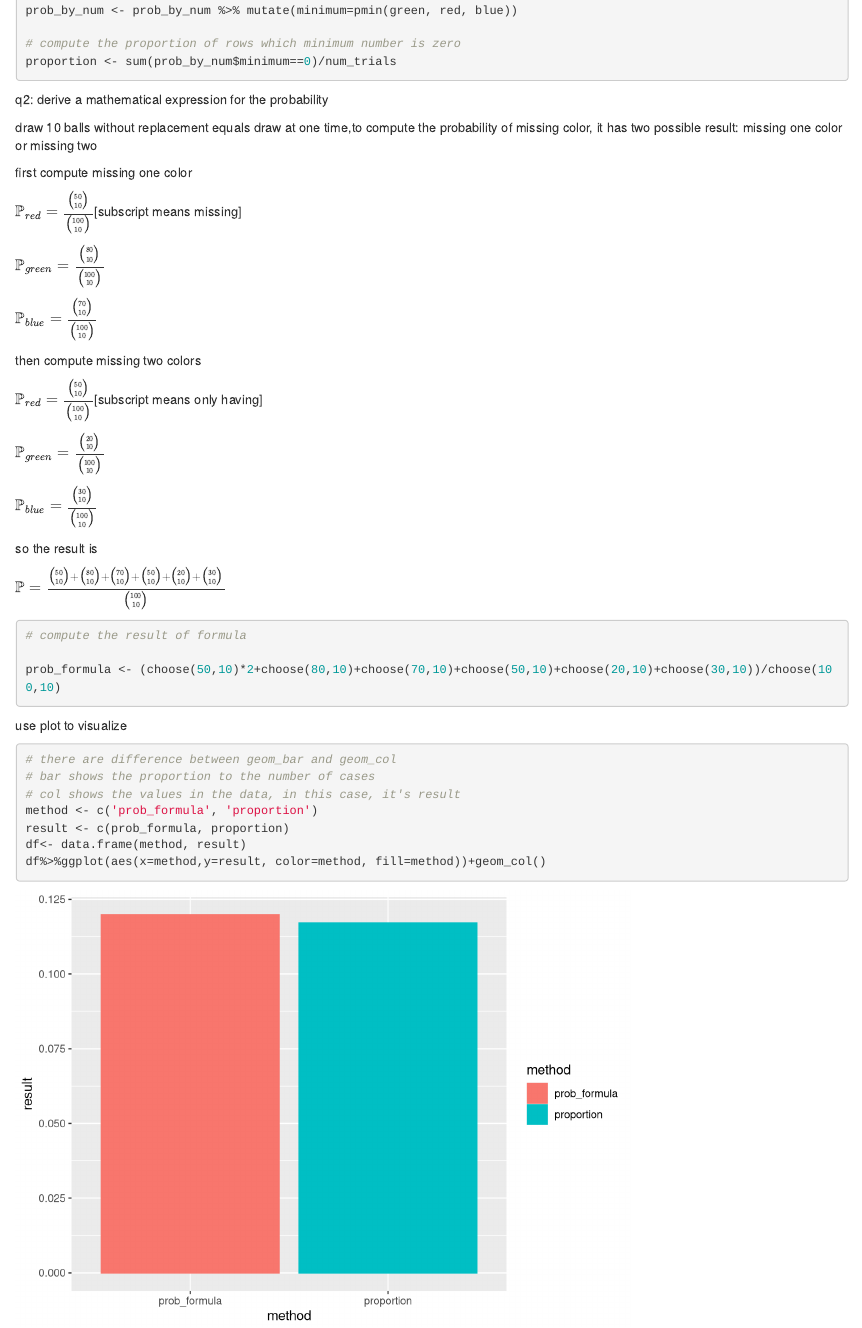
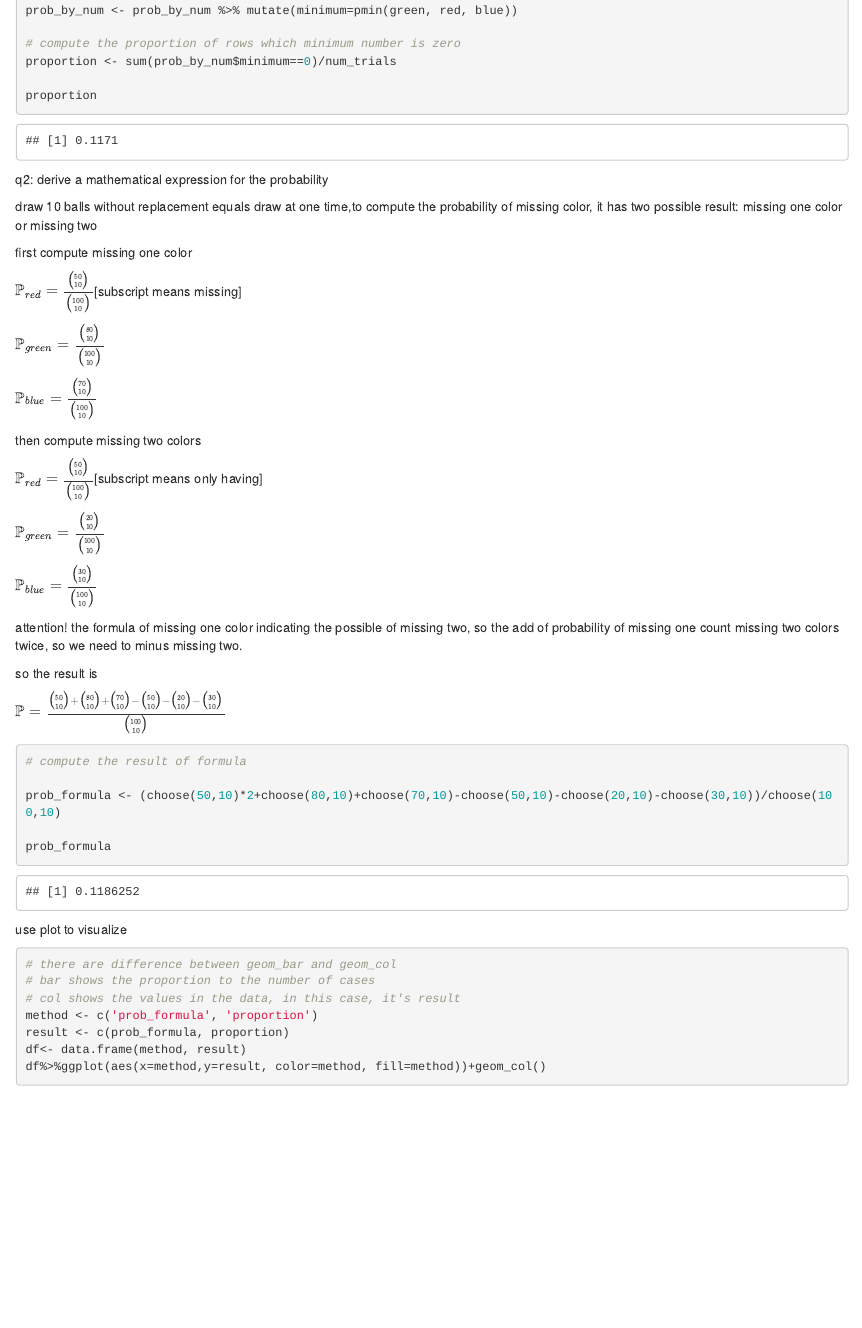
Before and after one commit to Ruizhou520/hw_4, an R Markdown document (hw4_Rmark.Rmd): the page in a window 1100 px wide, from 4450 px down. Rendered offline with R 4.5, knitr and Pandoc, with nearby package versions; code that draws random numbers runs with fixed seeds of ours.

Commit message:
correct the mistake in 2.2 Q2

````diff
--- a/hw4_Rmark.Rmd
+++ b/hw4_Rmark.Rmd
@@ -187,6 +187,8 @@ prob_by_num <- prob_by_num %>% mutate(minimum=pmin(green, red, blue))
 
 # compute the proportion of rows which minimum number is zero
 proportion <- sum(prob_by_num$minimum==0)/num_trials
+
+proportion
 ```
 
 
@@ -210,14 +212,18 @@ $\mathbb{P}_{green} = \frac{{20\choose{10}}}{{100\choose{10}}}$
 
 $\mathbb{P}_{blue} = \frac{{30\choose{10}}}{{100\choose{10}}}$
 
+attention! the formula of missing one color indicating the possible of missing two, so the add of probability of missing one count missing two colors twice, so we need to minus missing two.
+
 so the result is
 
-$\mathbb{P} = \frac{{50\choose{10}}+{80\choose{10}}+{70\choose{10}}+{50\choose{10}}+{20\choose{10}}+{30\choose{10}}}{{100\choose{10}}}$
+$\mathbb{P} = \frac{{50\choose{10}}+{80\choose{10}}+{70\choose{10}}-{50\choose{10}}-{20\choose{10}}-{30\choose{10}}}{{100\choose{10}}}$
 
 ```{r}
 # compute the result of formula
 
-prob_formula <- (choose(50,10)*2+choose(80,10)+choose(70,10)+choose(50,10)+choose(20,10)+choose(30,10))/choose(100,10)
+prob_formula <- (choose(50,10)*2+choose(80,10)+choose(70,10)-choose(50,10)-choose(20,10)-choose(30,10))/choose(100,10)
+
+prob_formula
 ```
 
 use plot to visualize
````
Also changed, not shown: hw4_Rmark.html.
